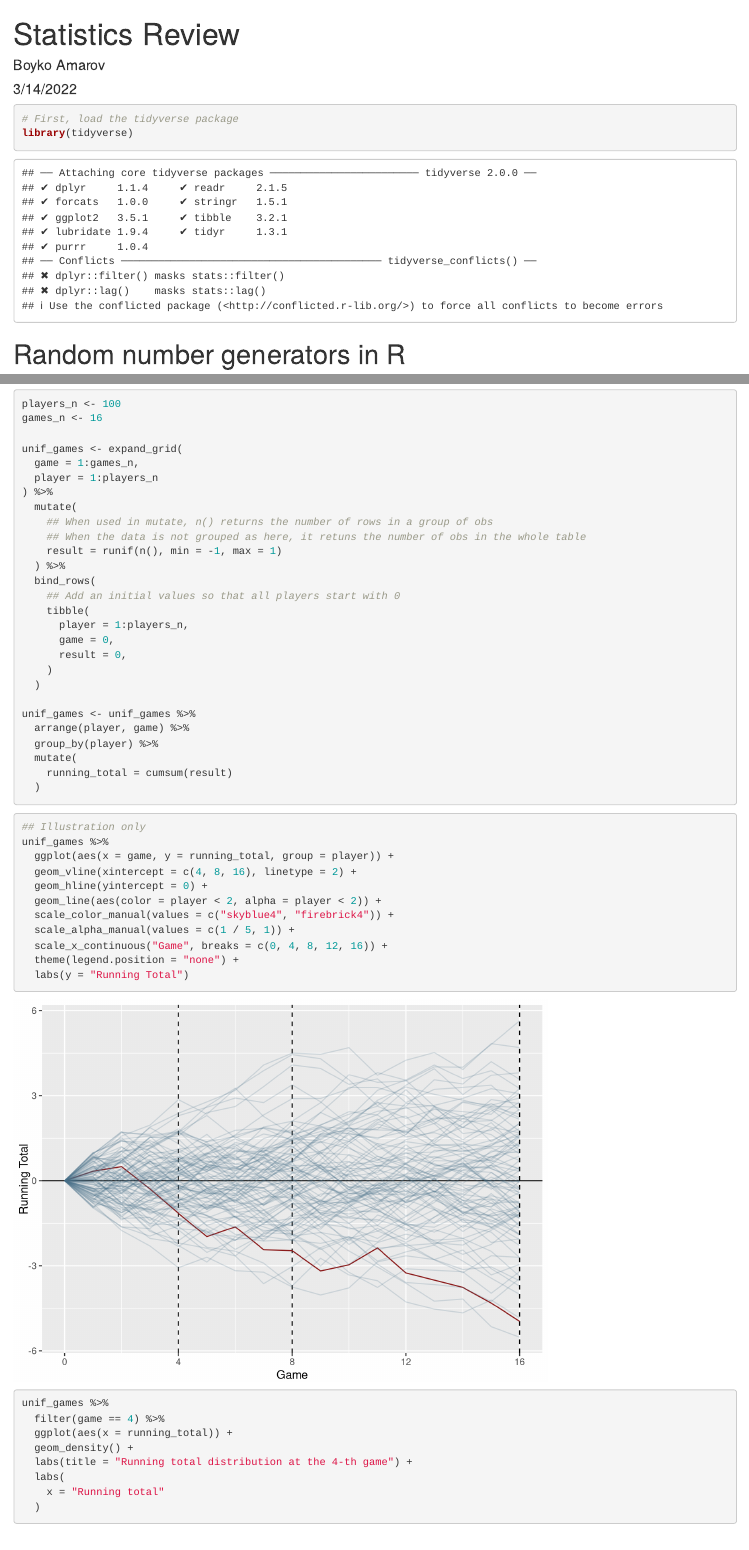
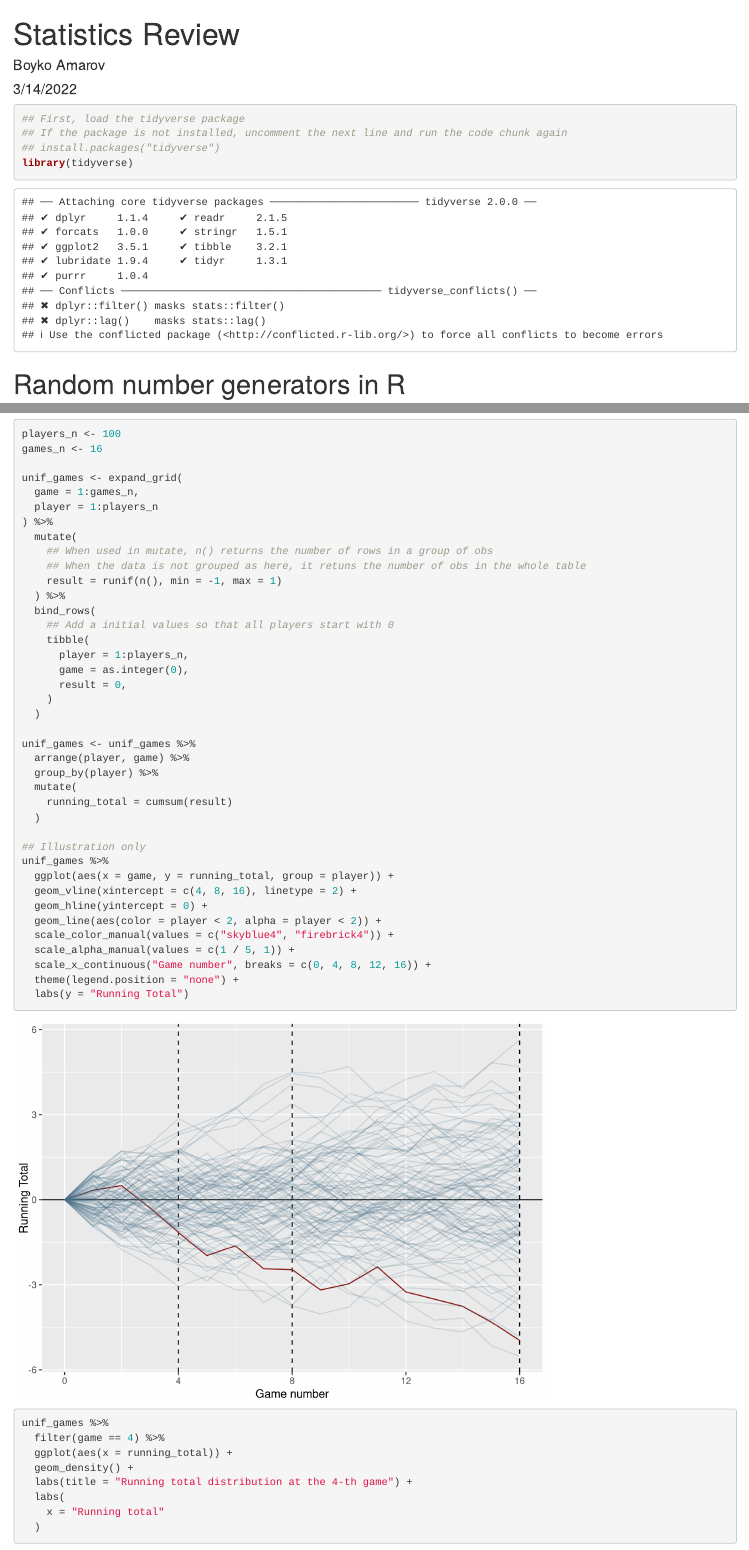
Before and after one commit to feb-sofia/econometrics-2023, an R Markdown document (02-Statistics-Review.rmd): the page in a window 1100 px wide, from its top, and a second part further down, joined at a grey line. Rendered offline with R 4.5, knitr and Pandoc, with nearby package versions; code that draws random numbers runs with fixed seeds of ours.

Commit message:
Add install.packages comment.

````diff
--- a/02-Statistics-Review.rmd
+++ b/02-Statistics-Review.rmd
@@ -7,7 +7,9 @@ output: html_document
 
 
 ```{r}
-# First, load the tidyverse package
+## First, load the tidyverse package
+## If the package is not installed, uncomment the next line and run the code chunk again
+## install.packages("tidyverse")
 library(tidyverse)
 ```
 
@@ -135,10 +137,10 @@ unif_games <- expand_grid(
     result = runif(n(), min = -1, max = 1)
   ) %>%
   bind_rows(
-    ## Add an initial values so that all players start with 0
+    ## Add a initial values so that all players start with 0
     tibble(
       player = 1:players_n,
-      game = 0,
+      game = as.integer(0),
       result = 0,
     )
   )
@@ -149,10 +151,7 @@ unif_games <- unif_games %>%
   mutate(
     running_total = cumsum(result)
   )
-```
 
-
-```{r}
 ## Illustration only
 unif_games %>%
   ggplot(aes(x = game, y = running_total, group = player)) +
@@ -161,10 +160,13 @@ unif_games %>%
   geom_line(aes(color = player < 2, alpha = player < 2)) +
   scale_color_manual(values = c("skyblue4", "firebrick4")) +
   scale_alpha_manual(values = c(1 / 5, 1)) +
-  scale_x_continuous("Game", breaks = c(0, 4, 8, 12, 16)) +
+  scale_x_continuous("Game number", breaks = c(0, 4, 8, 12, 16)) +
   theme(legend.position = "none") +
   labs(y = "Running Total")
 ```
+
+
+
 
 ```{r}
 unif_games %>%
````
